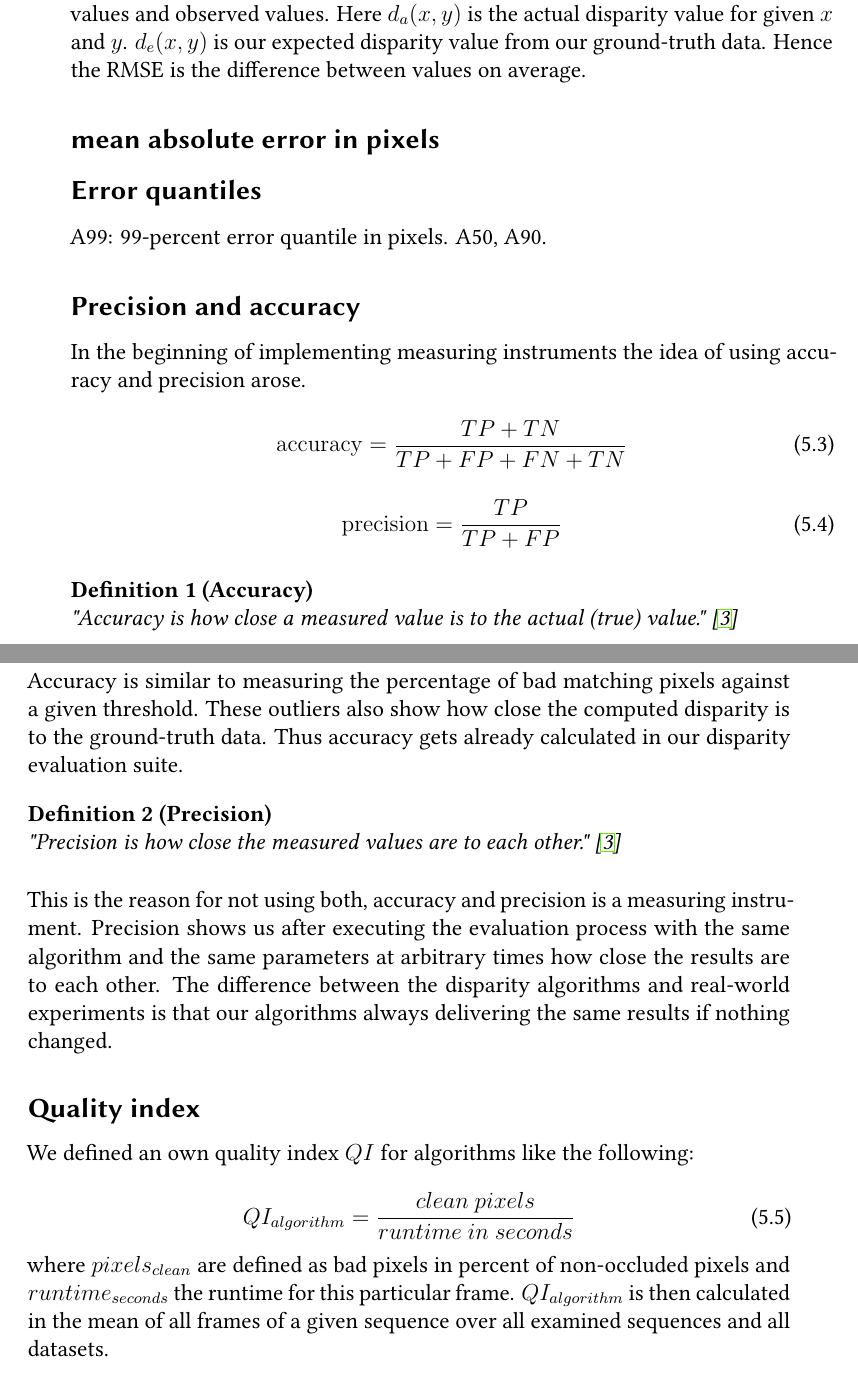
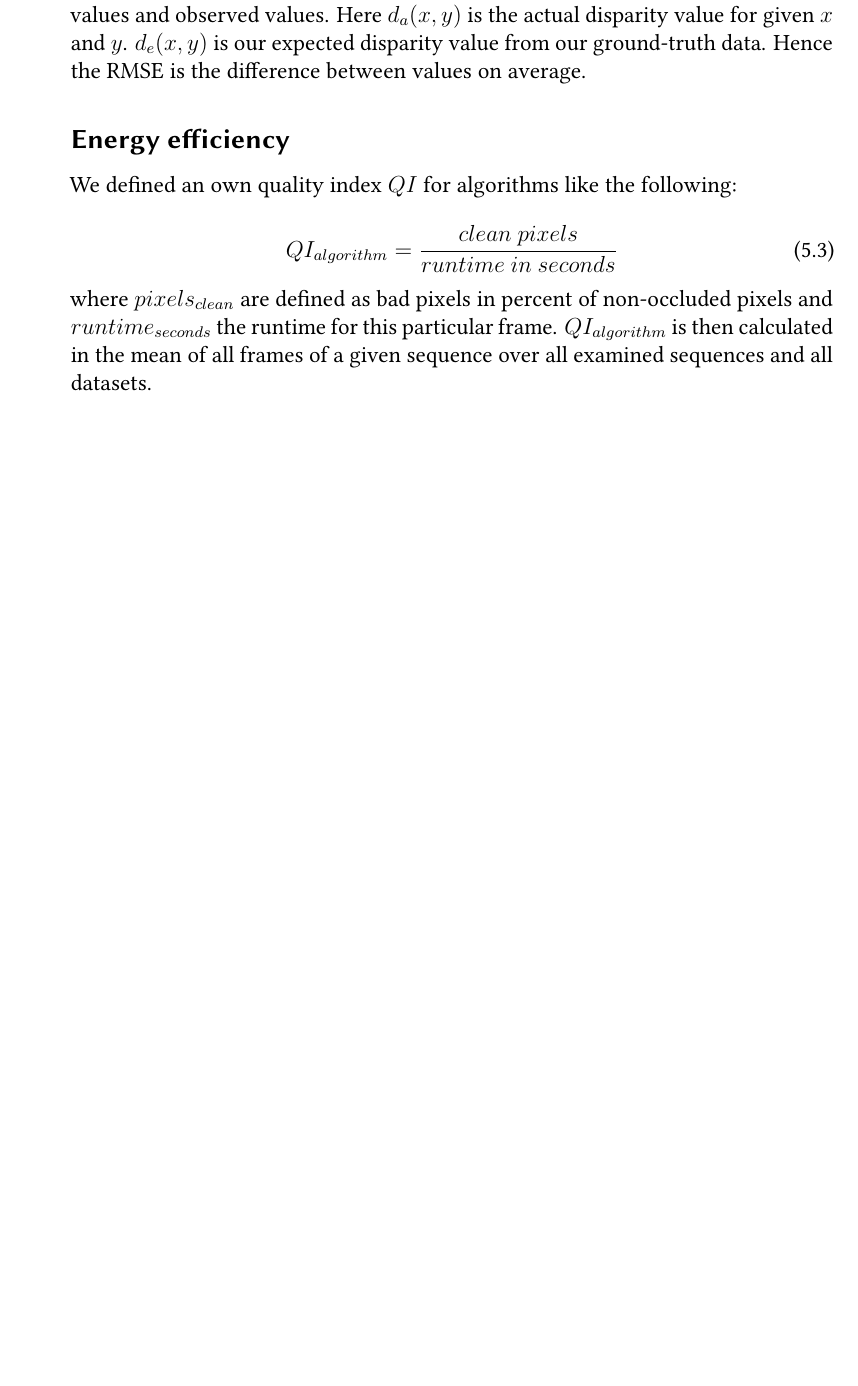
Before and after one commit to benjohnde/disparity-thesis, a LaTeX thesis (latex/main.tex, which reads latex/src/chapter_5.tex): two parts of pages 64 and 65 of 83 before the commit and part of page 62 of 81 after it, the two joined at a grey line, cut so that both start at the same text, the shorter picture padded with empty space. Compiled offline with pdfLaTeX; a LaTeX package or settings file that is missing is left out.

Commit message:
Removed old parts.

```diff
--- a/latex/src/chapter_5.tex
+++ b/latex/src/chapter_5.tex
@@ -159,44 +159,7 @@ Here $d_a(x,y)$ is the actual disparity value for given $x$ and $y$.
 $d_e(x,y)$ is our expected disparity value from our ground-truth data.
 Hence the RMSE is the difference between values on average.
 
-\subsection*{mean absolute error in pixels}
-
-\subsection*{Error quantiles}
-
-A99: 99-percent error quantile in pixels.
-A50, A90.
-
-\subsection*{Precision and accuracy}
-
-\noindent In the beginning of implementing measuring instruments the idea of using accuracy and precision arose.
-
-\begin{equation}
-  \operatorname{accuracy}=\frac{TP + TN}{TP + FP + FN + TN}
-\end{equation}
-
-%todo insert stuff from here https://en.wikipedia.org/wiki/Accuracy_and_precision
-
-\begin{equation}
-  \operatorname{precision}=\frac{TP}{TP + FP}
-\end{equation}
-
-\begin{define}[Accuracy]
-"Accuracy is how close a measured value is to the actual (true) value." \citep{benoit2008quality}
-\end{define}
-
-\noindent Accuracy is similar to measuring the percentage of bad matching pixels against a given threshold.
-These outliers also show how close the computed disparity is to the ground-truth data.
-Thus accuracy gets already calculated in our disparity evaluation suite.
-
-\begin{define}[Precision]
-"Precision is how close the measured values are to each other." \citep{benoit2008quality}
-\end{define}
-
-\noindent This is the reason for not using both, accuracy and precision is a measuring instrument.
-Precision shows us after executing the evaluation process with the same algorithm and the same parameters at arbitrary times how close the results are to each other.
-The difference between the disparity algorithms and real-world experiments is that our algorithms always delivering the same results if nothing changed.
-
-\subsection*{Quality index}
+\subsection*{Energy efficiency}
 
 We defined an own quality index $QI$ for algorithms like the following:
 
```
Also changed, not shown: latex/src/chapter_4.tex (+44 -28 lines).
